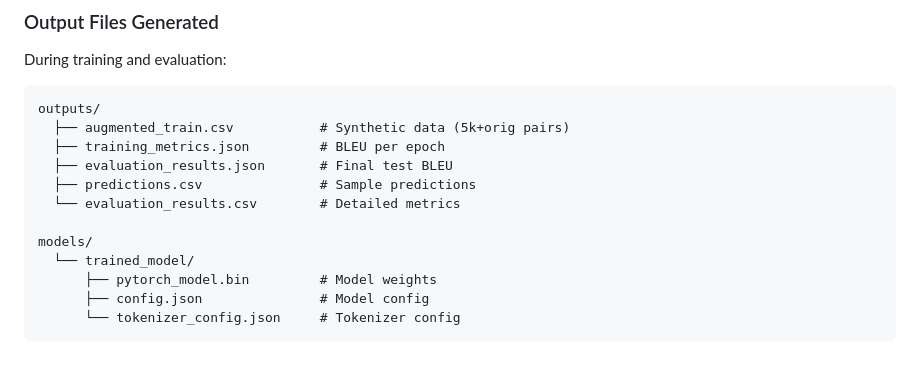
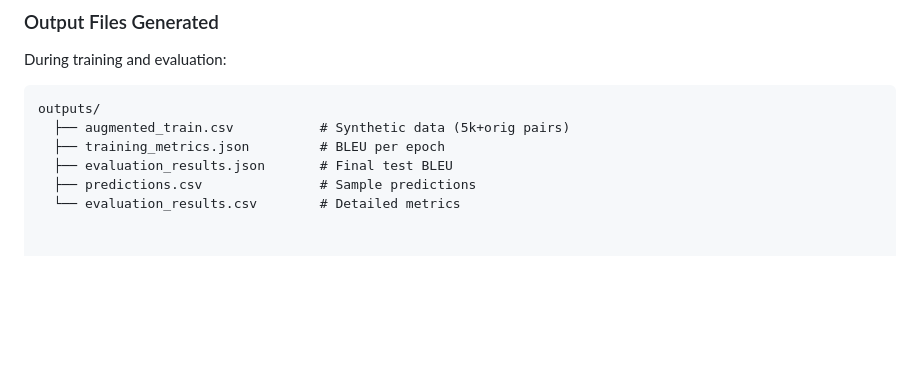
Before and after one commit to ndagirenairah/ENGLISH-LUGANDA-TRANSLATOR, a Markdown page: ENHANCEMENTS_GUIDE.md, the part around the change. Drawn GitHub-style; blank space fills up the shorter version.

````diff
--- a/ENHANCEMENTS_GUIDE.md
+++ b/ENHANCEMENTS_GUIDE.md
@@ -346,10 +346,3 @@ outputs/
   ├── evaluation_results.json       # Final test BLEU
   ├── predictions.csv               # Sample predictions
   └── evaluation_results.csv        # Detailed metrics
-
-models/
-  └── trained_model/
-      ├── pytorch_model.bin         # Model weights
-      ├── config.json               # Model config
-      └── tokenizer_config.json     # Tokenizer config
-```
````
